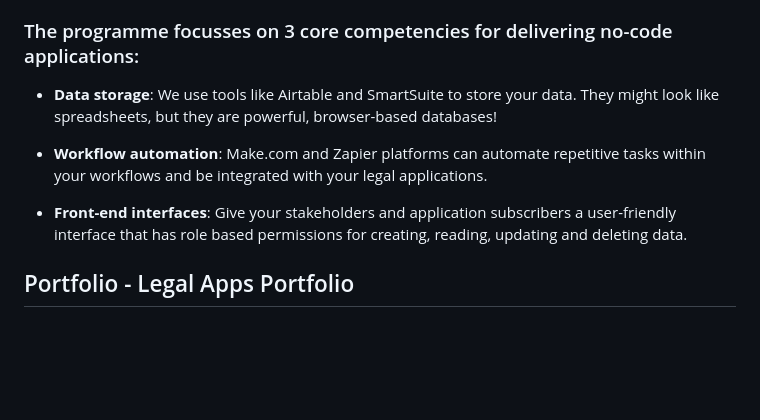
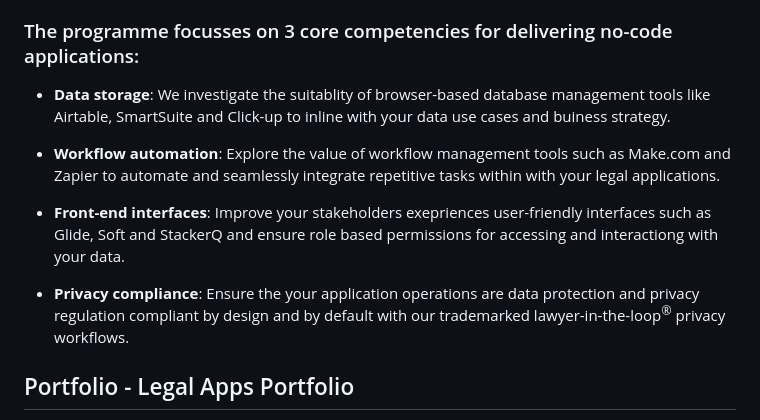
Before and after one commit to JonathanBowker/jonathanbowker.github.io, a Markdown page: legal-apps-cloud.md, the part around the change. GitHub-like rendering; blank space fills up the shorter version.

```diff
--- a/legal-apps-cloud.md
+++ b/legal-apps-cloud.md
@@ -10,11 +10,14 @@ Advanced Analytica's Digital Solutions Programme enables General Counsel to work
 
 ### The programme focusses on 3 core competencies for delivering no-code applications:
 
-- **Data storage**: We use tools like Airtable and SmartSuite to store your data. They might look like spreadsheets, but they are powerful, browser-based databases!
+- **Data storage**: We investigate the suitablity of browser-based database management tools like Airtable, SmartSuite and Click-up to inline with your data use cases and buiness strategy.
 
-- **Workflow automation**: Make.com and Zapier platforms can automate repetitive tasks within your workflows and be integrated with your legal applications.
+- **Workflow automation**: Explore the value of workflow management tools such as Make.com and Zapier to automate and seamlessly integrate repetitive tasks within with your legal applications.
 
-- **Front-end interfaces**: Give your stakeholders and application subscribers a user-friendly interface that has role based permissions for creating, reading, updating and deleting data.
+- **Front-end interfaces**: Improve your stakeholders exepriences user-friendly interfaces such as Glide, Soft and StackerQ and ensure role based permissions for accessing and interactiong with your data.
+
+- **Privacy compliance**: Ensure the your application operations are data protection and privacy regulation compliant by design and by default with our trademarked lawyer-in-the-loop<sup>®</sup> privacy workflows.
+
 
 ## Portfolio - Legal Apps Portfolio
 The LegalApps.Cloud is a legal application management platform that exposes your portfolio of custom apps to a global audience of subscribers. It enbales in-house legal departments to deliver technology assured services, legal self-help solutions and securely share critical information and knowledge. The LegalApps.Cloud is the nexus between your legal capacity and supply chain stakeholders that exploits cutting-edge no-code technology to provide instant access to information management tools to facilate the delivery of legal self-help applications.
```
